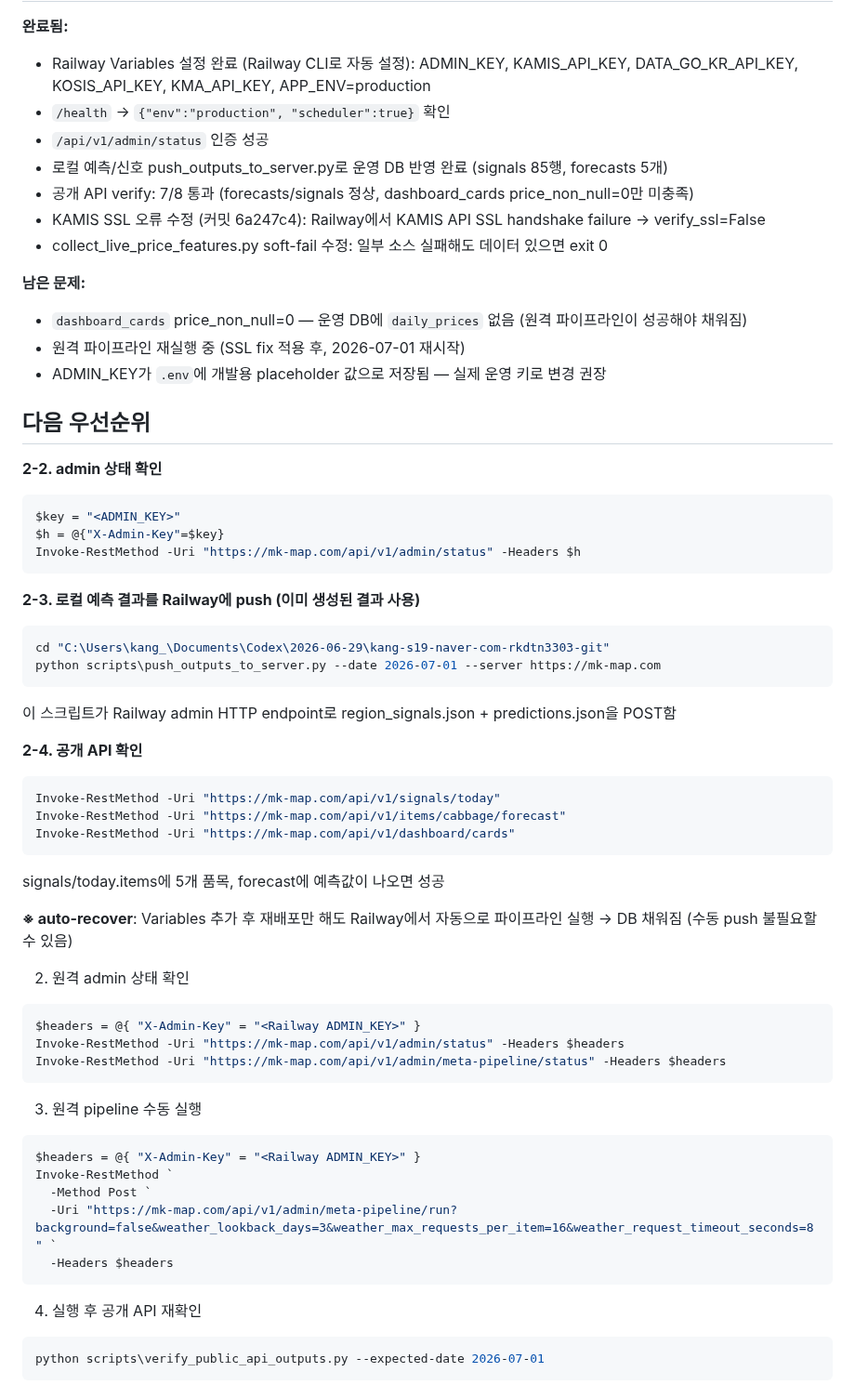
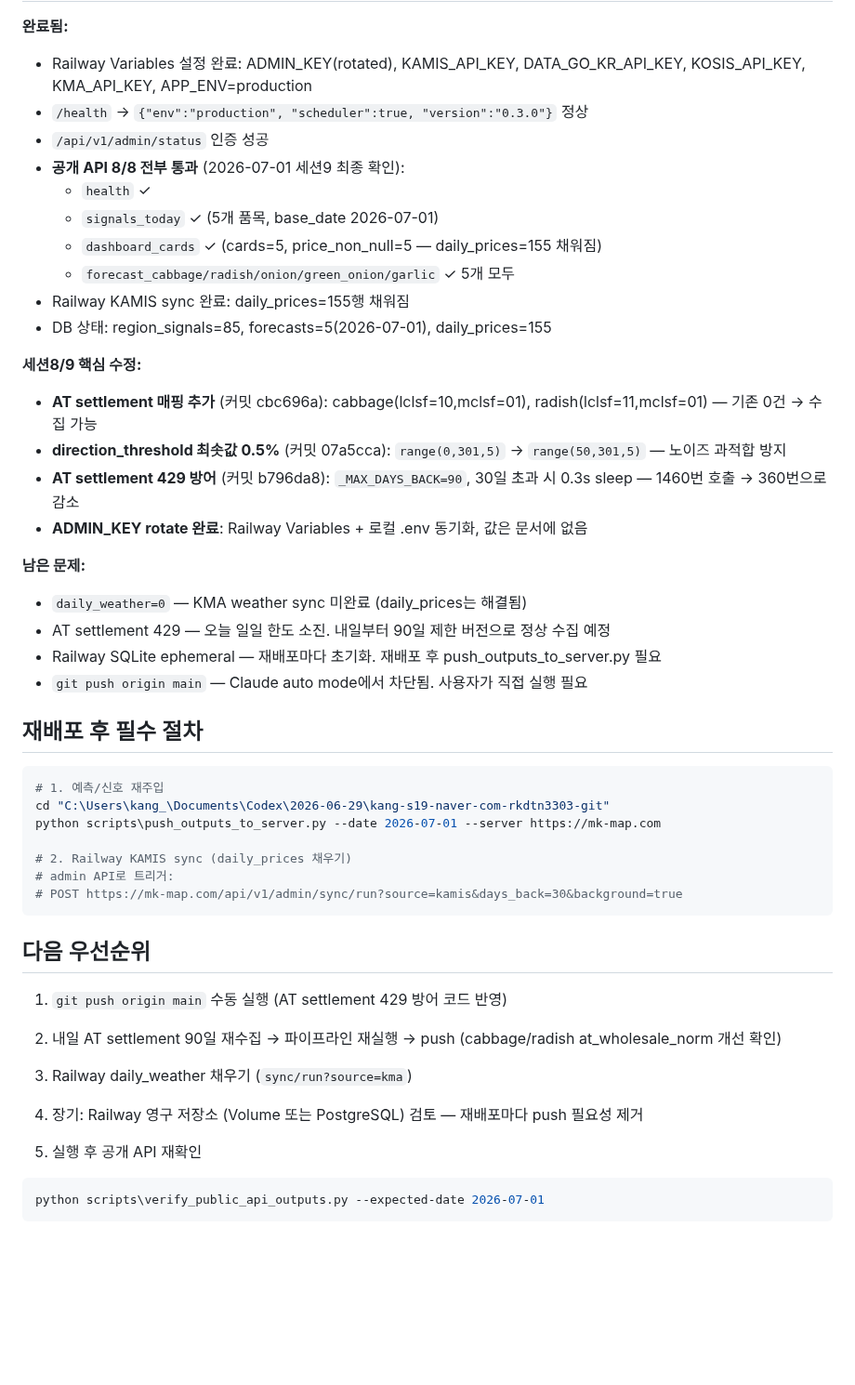
Before and after one commit to kangs19/mkmap, a Markdown page: docs/AI_PROJECT_HANDOFF.md, the part around one of its changes. Shown at 93% size. GitHub-like rendering; blank space fills up the shorter version.

Commit message:
docs: 세션9 핸드오프 업데이트 — 공개 API 8/8 달성, AT settlement 수정 내역
Co-Authored-By: Claude Sonnet 4.6 <noreply@anthropic.com>

````diff
--- a/docs/AI_PROJECT_HANDOFF.md
+++ b/docs/AI_PROJECT_HANDOFF.md
@@ -297,61 +297,46 @@ Railway 서버는 UTC 기준으로 동작할 수 있어서, 한국 시간 2026-0
 
 **완료됨:**
-- Railway Variables 설정 완료 (Railway CLI로 자동 설정): ADMIN_KEY, KAMIS_API_KEY, DATA_GO_KR_API_KEY, KOSIS_API_KEY, KMA_API_KEY, APP_ENV=production
-- `/health` → `{"env":"production", "scheduler":true}` 확인
+- Railway Variables 설정 완료: ADMIN_KEY(rotated), KAMIS_API_KEY, DATA_GO_KR_API_KEY, KOSIS_API_KEY, KMA_API_KEY, APP_ENV=production
+- `/health` → `{"env":"production", "scheduler":true, "version":"0.3.0"}` 정상
 - `/api/v1/admin/status` 인증 성공
-- 로컬 예측/신호 push_outputs_to_server.py로 운영 DB 반영 완료 (signals 85행, forecasts 5개)
-- 공개 API verify: 7/8 통과 (forecasts/signals 정상, dashboard_cards price_non_null=0만 미충족)
-- KAMIS SSL 오류 수정 (커밋 6a247c4): Railway에서 KAMIS API SSL handshake failure → verify_ssl=False
-- collect_live_price_features.py soft-fail 수정: 일부 소스 실패해도 데이터 있으면 exit 0
+- **공개 API 8/8 전부 통과** (2026-07-01 세션9 최종 확인):
+  - `health` ✓
+  - `signals_today` ✓ (5개 품목, base_date 2026-07-01)
+  - `dashboard_cards` ✓ (cards=5, price_non_null=5 — daily_prices=155 채워짐)
+  - `forecast_cabbage/radish/onion/green_onion/garlic` ✓ 5개 모두
+- Railway KAMIS sync 완료: daily_prices=155행 채워짐
+- DB 상태: region_signals=85, forecasts=5(2026-07-01), daily_prices=155
+
+**세션8/9 핵심 수정:**
+- **AT settlement 매핑 추가** (커밋 cbc696a): cabbage(lclsf=10,mclsf=01), radish(lclsf=11,mclsf=01) — 기존 0건 → 수집 가능
+- **direction_threshold 최솟값 0.5%** (커밋 07a5cca): `range(0,301,5)` → `range(50,301,5)` — 노이즈 과적합 방지
+- **AT settlement 429 방어** (커밋 b796da8): `_MAX_DAYS_BACK=90`, 30일 초과 시 0.3s sleep — 1460번 호출 → 360번으로 감소
+- **ADMIN_KEY rotate 완료**: Railway Variables + 로컬 .env 동기화, 값은 문서에 없음
 
 **남은 문제:**
-- `dashboard_cards` price_non_null=0 — 운영 DB에 `daily_prices` 없음 (원격 파이프라인이 성공해야 채워짐)
-- 원격 파이프라인 재실행 중 (SSL fix 적용 후, 2026-07-01 재시작)
-- ADMIN_KEY가 `.env`에 개발용 placeholder 값으로 저장됨 — 실제 운영 키로 변경 권장
+- `daily_weather=0` — KMA weather sync 미완료 (daily_prices는 해결됨)
+- AT settlement 429 — 오늘 일일 한도 소진. 내일부터 90일 제한 버전으로 정상 수집 예정
+- Railway SQLite ephemeral — 재배포마다 초기화. 재배포 후 push_outputs_to_server.py 필요
+- `git push origin main` — Claude auto mode에서 차단됨. 사용자가 직접 실행 필요
+
+## 재배포 후 필수 절차
+
+```powershell
+# 1. 예측/신호 재주입
+cd "C:\Users\kang_\Documents\Codex\2026-06-29\kang-s19-naver-com-rkdtn3303-git"
+python scripts\push_outputs_to_server.py --date 2026-07-01 --server https://mk-map.com
+
+# 2. Railway KAMIS sync (daily_prices 채우기)
+# admin API로 트리거:
+# POST https://mk-map.com/api/v1/admin/sync/run?source=kamis&days_back=30&background=true
+```
 
 ## 다음 우선순위
 
-   **2-2. admin 상태 확인**
-   ```powershell
-   $key = "<ADMIN_KEY>"
-   $h = @{"X-Admin-Key"=$key}
-   Invoke-RestMethod -Uri "https://mk-map.com/api/v1/admin/status" -Headers $h
-   ```
-
-   **2-3. 로컬 예측 결과를 Railway에 push (이미 생성된 결과 사용)**
-   ```powershell
-   cd "C:\Users\kang_\Documents\Codex\2026-06-29\kang-s19-naver-com-rkdtn3303-git"
-   python scripts\push_outputs_to_server.py --date 2026-07-01 --server https://mk-map.com
-   ```
-   이 스크립트가 Railway admin HTTP endpoint로 region_signals.json + predictions.json을 POST함
-
-   **2-4. 공개 API 확인**
-   ```powershell
-   Invoke-RestMethod -Uri "https://mk-map.com/api/v1/signals/today"
-   Invoke-RestMethod -Uri "https://mk-map.com/api/v1/items/cabbage/forecast"
-   Invoke-RestMethod -Uri "https://mk-map.com/api/v1/dashboard/cards"
-   ```
-   signals/today.items에 5개 품목, forecast에 예측값이 나오면 성공
-
-   **※ auto-recover**: Variables 추가 후 재배포만 해도 Railway에서 자동으로 파이프라인 실행 → DB 채워짐 (수동 push 불필요할 수 있음)
-
-2. 원격 admin 상태 확인
-
-```powershell
-$headers = @{ "X-Admin-Key" = "<Railway ADMIN_KEY>" }
-Invoke-RestMethod -Uri "https://mk-map.com/api/v1/admin/status" -Headers $headers
-Invoke-RestMethod -Uri "https://mk-map.com/api/v1/admin/meta-pipeline/status" -Headers $headers
-```
-
-3. 원격 pipeline 수동 실행
-
-```powershell
-$headers = @{ "X-Admin-Key" = "<Railway ADMIN_KEY>" }
-Invoke-RestMethod `
-  -Method Post `
-  -Uri "https://mk-map.com/api/v1/admin/meta-pipeline/run?background=false&weather_lookback_days=3&weather_max_requests_per_item=16&weather_request_timeout_seconds=8" `
-  -Headers $headers
-```
+1. `git push origin main` 수동 실행 (AT settlement 429 방어 코드 반영)
+2. 내일 AT settlement 90일 재수집 → 파이프라인 재실행 → push (cabbage/radish at_wholesale_norm 개선 확인)
+3. Railway daily_weather 채우기 (`sync/run?source=kma`)
+4. 장기: Railway 영구 저장소 (Volume 또는 PostgreSQL) 검토 — 재배포마다 push 필요성 제거
 
 4. 실행 후 공개 API 재확인
 
````
Also changed, not shown: other parts of docs/AI_PROJECT_HANDOFF.md (+2 -2 lines).
